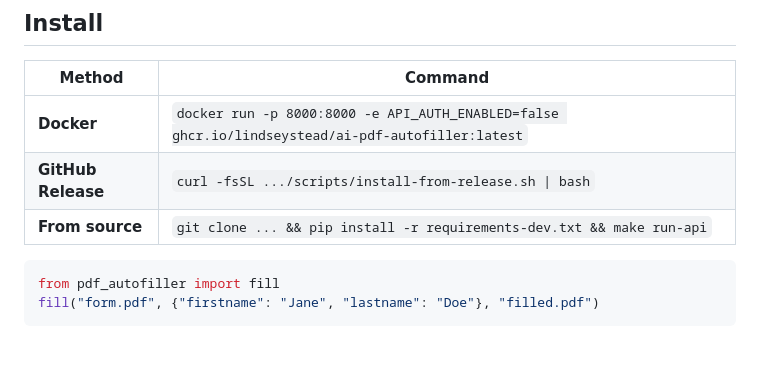
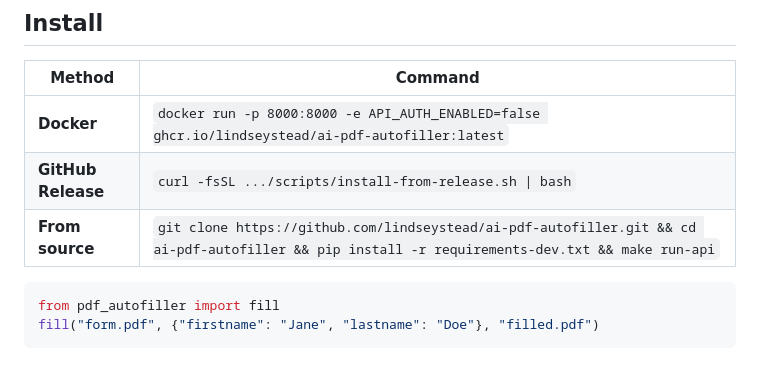
Before and after one commit to lindseystead/ai-pdf-autofiller, a Markdown page: README.md, the part around the change. Rendered like a GitHub page.

Commit message:
Fix from-source install command in README

````diff
--- a/README.md
+++ b/README.md
@@ -67,7 +67,7 @@ curl -s -X POST http://localhost:8000/fill \
 |--------|---------|
 | **Docker** | `docker run -p 8000:8000 -e API_AUTH_ENABLED=false ghcr.io/lindseystead/ai-pdf-autofiller:latest` |
 | **GitHub Release** | `curl -fsSL .../scripts/install-from-release.sh \| bash` |
-| **From source** | `git clone ... && pip install -r requirements-dev.txt && make run-api` |
+| **From source** | `git clone https://github.com/lindseystead/ai-pdf-autofiller.git && cd ai-pdf-autofiller && pip install -r requirements-dev.txt && make run-api` |
 
 ```python
 from pdf_autofiller import fill
````
